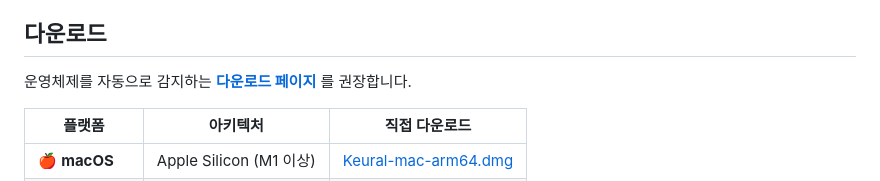
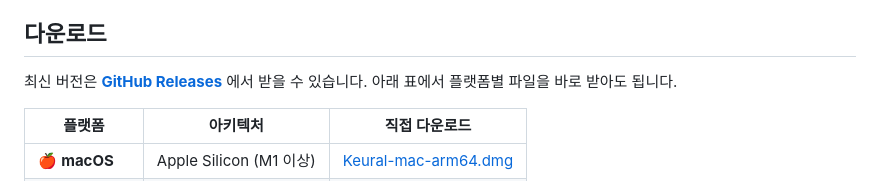
Before and after one commit to MKD-CORP/keural-desktop, a Markdown page: README.md, the part around one of its changes. Rendered like a GitHub page.

Commit message:
release 0.1.0

```diff
--- a/README.md
+++ b/README.md
@@ -37,7 +37,7 @@
 
 ## 다운로드
 
-운영체제를 자동으로 감지하는 **[다운로드 페이지](https://mkd-corp.github.io/keural-desktop/)** 를 권장합니다.
+최신 버전은 **[GitHub Releases](https://github.com/MKD-CORP/keural-desktop/releases/latest)** 에서 받을 수 있습니다. 아래 표에서 플랫폼별 파일을 바로 받아도 됩니다.
 
 | 플랫폼 | 아키텍처 | 직접 다운로드 |
 |---|---|---|
```
Also changed, not shown: other parts of README.md (+2 -2 lines).
